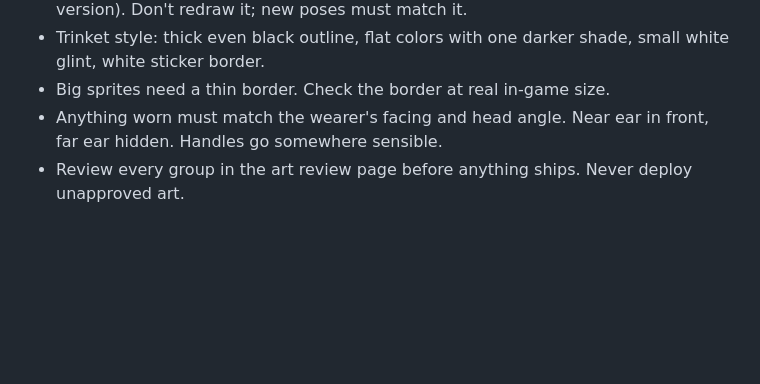
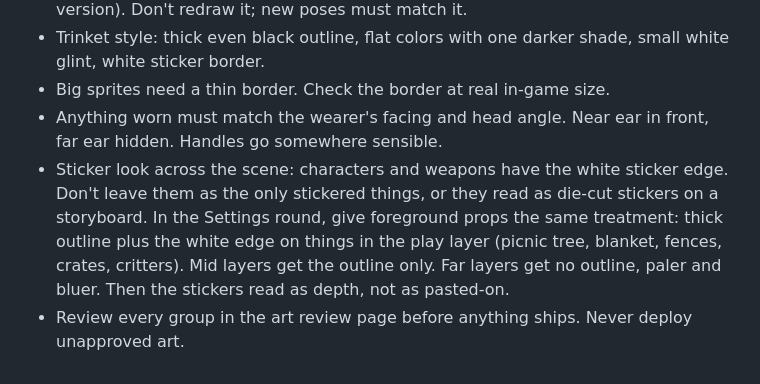
Before and after one commit to geaux-eth/bonkd, a Markdown page: CLAUDE.md, the part around the change. GitHub-like rendering; blank space fills up the shorter version.

Commit message:
Project notes: sticker edge as a depth layer for settings
Co-Authored-By: Claude Opus 5.5 <noreply@anthropic.com>
Claude-Session: https://claude.ai/code/session_01NDBJmcbYFiJ1gxUH7zc9c1

```diff
--- a/CLAUDE.md
+++ b/CLAUDE.md
@@ -49,4 +49,5 @@
 - Trinket style: thick even black outline, flat colors with one darker shade, small white glint, white sticker border.
 - Big sprites need a thin border. Check the border at real in-game size.
 - Anything worn must match the wearer's facing and head angle. Near ear in front, far ear hidden. Handles go somewhere sensible.
+- Sticker look across the scene: characters and weapons have the white sticker edge. Don't leave them as the only stickered things, or they read as die-cut stickers on a storyboard. In the Settings round, give foreground props the same treatment: thick outline plus the white edge on things in the play layer (picnic tree, blanket, fences, crates, critters). Mid layers get the outline only. Far layers get no outline, paler and bluer. Then the stickers read as depth, not as pasted-on.
 - Review every group in the art review page before anything ships. Never deploy unapproved art.
```
